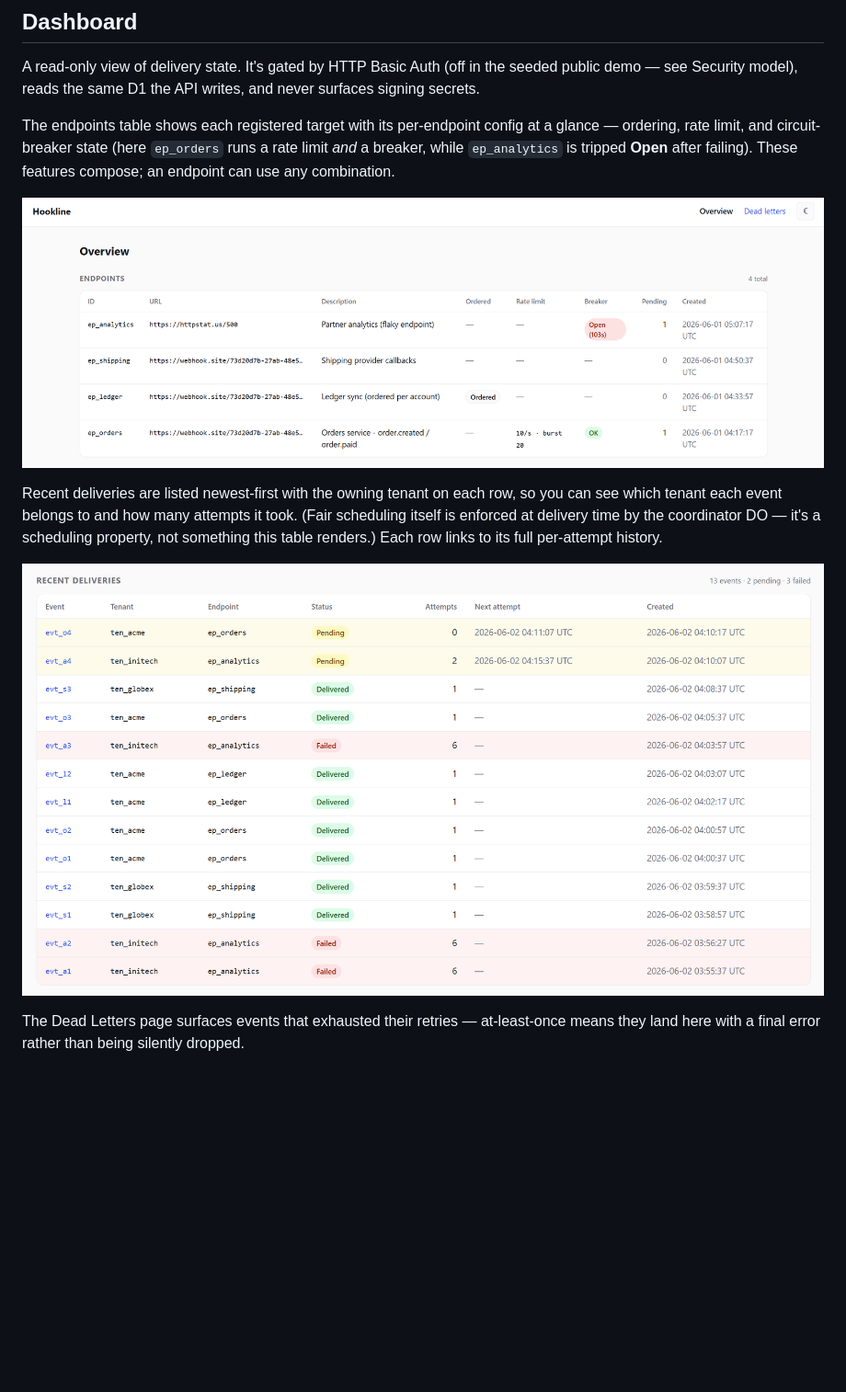
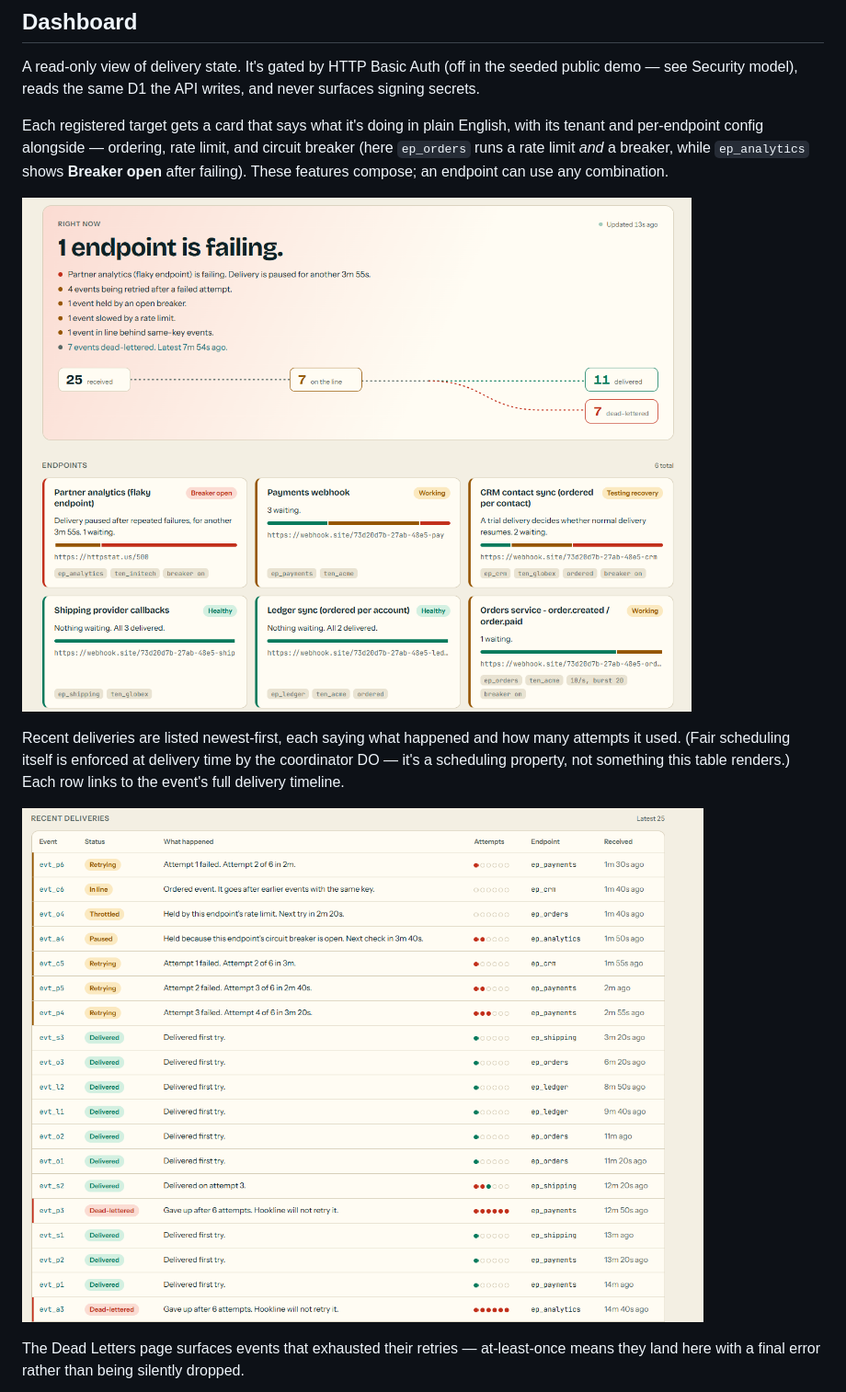
Before and after one commit to BandonC/Hookline, a Markdown page: README.md, the part around one of its changes. Shown at 92% size. GitHub-like rendering; pictures changed too: docs/dashboard-deliveries.png, docs/dashboard-endpoints.png; blank space fills up the shorter version.

```diff
--- a/README.md
+++ b/README.md
@@ -199,17 +199,17 @@ A read-only view of delivery state. It's gated by HTTP Basic Auth (off in the se
 demo — see Security model), reads the same D1 the API writes, and never surfaces signing
 secrets.
 
-The endpoints table shows each registered target with its per-endpoint config at a glance —
-ordering, rate limit, and circuit-breaker state (here `ep_orders` runs a rate limit *and* a
-breaker, while `ep_analytics` is tripped **Open** after failing). These features compose; an
-endpoint can use any combination.
+Each registered target gets a card that says what it's doing in plain English, with its tenant
+and per-endpoint config alongside — ordering, rate limit, and circuit breaker (here `ep_orders`
+runs a rate limit *and* a breaker, while `ep_analytics` shows **Breaker open** after failing).
+These features compose; an endpoint can use any combination.
 
 ![Hookline dashboard — endpoints](./docs/dashboard-endpoints.png)
 
-Recent deliveries are listed newest-first with the owning tenant on each row, so you can see
-which tenant each event belongs to and how many attempts it took. (Fair scheduling itself is
-enforced at delivery time by the coordinator DO — it's a scheduling property, not something
-this table renders.) Each row links to its full per-attempt history.
+Recent deliveries are listed newest-first, each saying what happened and how many attempts it
+used. (Fair scheduling itself is enforced at delivery time by the coordinator DO — it's a
+scheduling property, not something this table renders.) Each row links to the event's full
+delivery timeline.
 
 ![Hookline dashboard — recent deliveries](./docs/dashboard-deliveries.png)
 
```
Also changed, not shown: other parts of README.md (+6 -0 lines), docs/dashboard-dead-letters.png, docs/dashboard-event.png (added), 14 other files.
